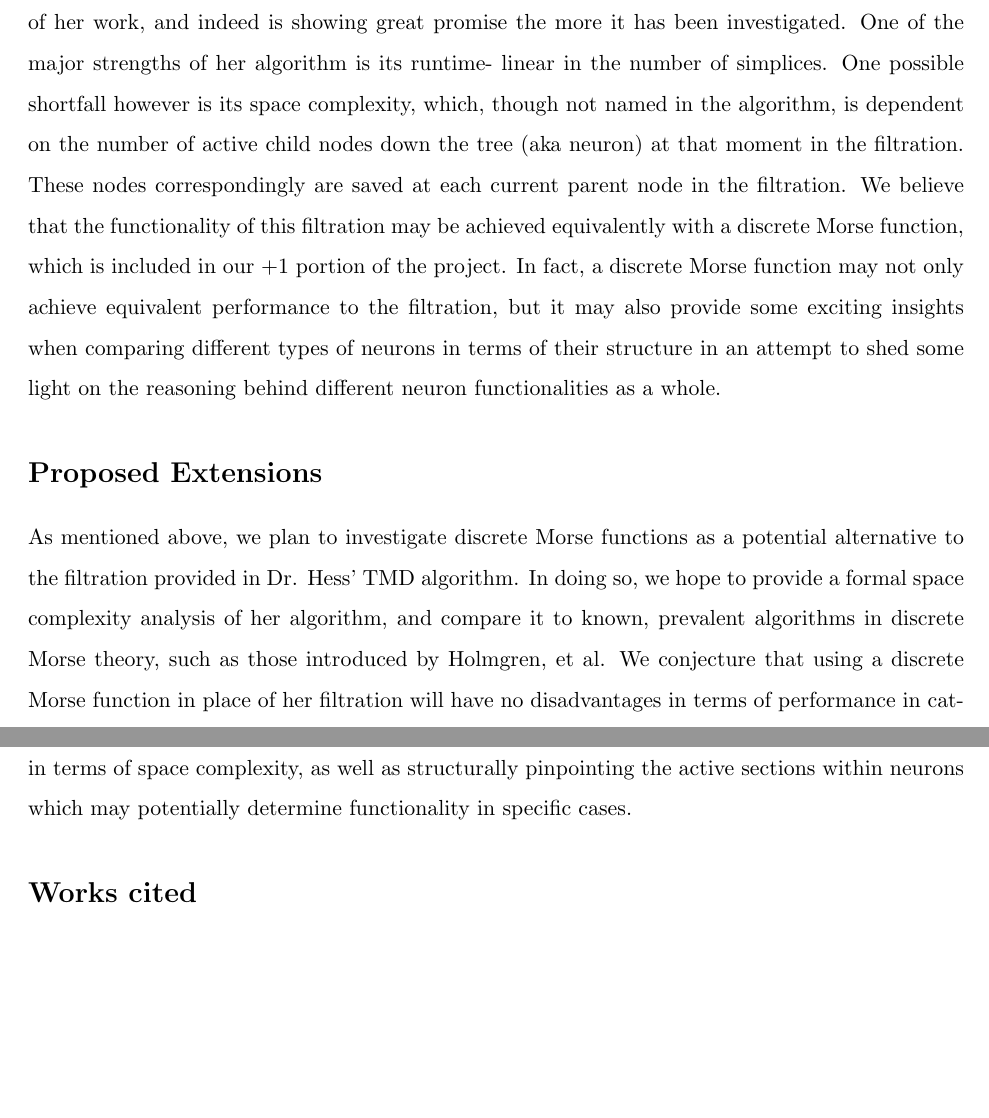
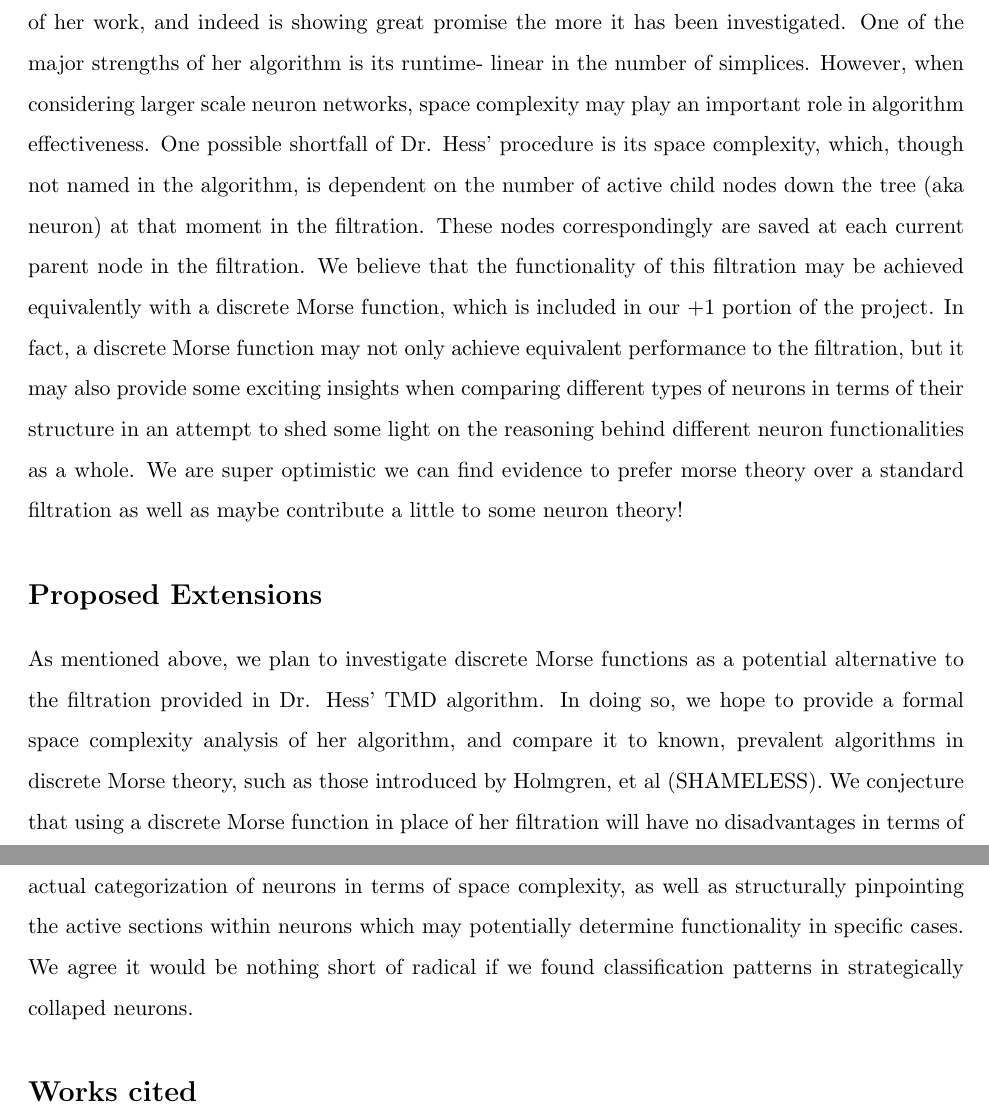
Before and after one commit to benholmgren/neuro-morse, a LaTeX document (proposal/main.tex): two parts of pages 2 and 3 of 3, joined at a grey line, cut so that both start at the same text, the shorter picture padded with empty space. Compiled offline with pdfLaTeX.

Commit message:
small edits to proposal

```diff
--- a/proposal/main.tex
+++ b/proposal/main.tex
@@ -21,17 +21,20 @@ The inner workings of the human brain are an extraordinary frontier. And fascina
  various branch in the neuron. The algorithm ensures as output a persistence barcode, topologically summarizing the tree structure of the neuron.
+
+
 
  In practice, Dr. Hess provides in her talks and in the paper that this simple method of persistent homology is actually often quite effective in the categorization of a neuron.
  As a result, she presents persistent homology and computational topology solutions as important for the future of understanding the structure of intricate pieces of the brain.
  This core algorithm is central for much of her work, and indeed is showing great promise the more it has been investigated. One of the major strengths of her algorithm is its runtime-
- linear in the number of simplices. One possible shortfall however is its space complexity, which, though not named in the algorithm, is dependent on the number of active child nodes down the tree
- (aka neuron) at that moment in the filtration. These nodes correspondingly are saved at each current parent node in the filtration. We believe that the functionality of this filtration may be
+ linear in the number of simplices. However, when considering larger scale neuron networks, space complexity may play an important role in algorithm effectiveness. One possible shortfall of Dr. Hess' procedure is its space complexity, which, though not named in the algorithm, is dependent on the number of active child nodes down the tree
+ (aka neuron) at that moment in the filtration.
+ These nodes correspondingly are saved at each current parent node in the filtration. We believe that the functionality of this filtration may be
  achieved equivalently with a discrete Morse function, which is included in our +1 portion of the project. In fact, a discrete Morse function may not only achieve equivalent performance to the filtration,
  but it may also provide some exciting insights when comparing different types of neurons in terms of their structure in an attempt to shed some light on the reasoning behind different neuron functionalities as
- a whole.
+ a whole. We are super optimistic we can find evidence to prefer morse theory over a standard filtration as well as maybe contribute a little to some neuron theory!
 
 \section*{Proposed Extensions}
 As mentioned above, we plan to investigate discrete Morse functions as a potential alternative to the filtration provided in Dr. Hess' TMD algorithm. In doing so, we hope to provide a formal space complexity analysis
-of her algorithm, and compare it to known, prevalent algorithms in discrete Morse theory, such as those introduced by Holmgren, et al. We conjecture that using a discrete Morse function in place of her filtration will have
+of her algorithm, and compare it to known, prevalent algorithms in discrete Morse theory, such as those introduced by Holmgren, et al (SHAMELESS). We conjecture that using a discrete Morse function in place of her filtration will have
 no disadvantages in terms of performance in categorizing neurons, in runtime, and it may in fact produce slight space complexity improvements. This conjecture certainly is to be further investigated, but the authors
 are confident in this assertion. So why then would we bother to use a discrete Morse function in place of the already widely accepted filtration? This boils down to an embedded property inherent to a discrete Morse
 function. Morse functions provide an inherent set of instructions as to how to collapse simplicial collapses without altering their topology. We are choosing to utilize discrete Morse functions in this context because they
@@ -41,7 +44,8 @@ to pinpoint specific neighborhoods within neurons which might have implications
 sections of neurons, we could pinpoint differences in different kinds of neurons, and thus more effectively categorize neurons by their structure.
 In doing so, we may gain an important insight into the actual local structure of different kinds of neurons, and thus, a better
 idea of what structurally differentiates function within different kinds of neurons. We are excited by the possibilities that this project may have in both improving the actual categorization of neurons in terms of space complexity,
-as well as structurally pinpointing the active sections within neurons which may potentially determine functionality in specific cases.
+as well as structurally pinpointing the active sections within neurons which may potentially determine functionality in specific cases. We agree it would be
+nothing short of radical if we found classification patterns in strategically collaped neurons.
 
 \section*{Works cited}
 \href{hess.pdf}{\textit{A Topological Representation of Branching Neuronal Morphologies}, Hess et al.}
```
Also changed, not shown: proposal/main.pdf, proposal/main.tex (2 more changed lines).
